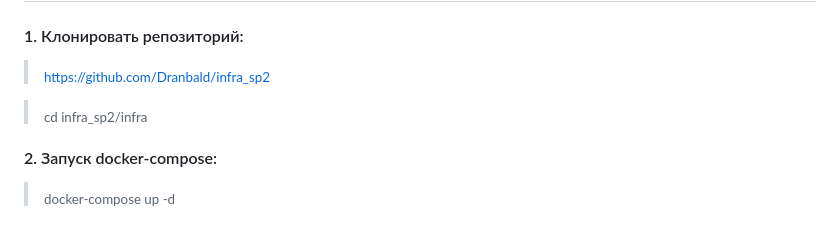
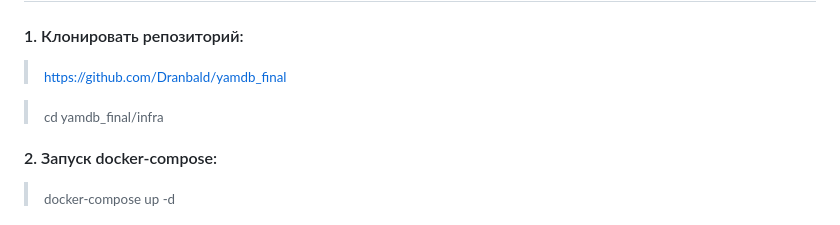
Before and after one commit to Dranbald/yamdb_final, a Markdown page: README.md, the part around the change. Rendered like a GitHub page.

```diff
--- a/README.md
+++ b/README.md
@@ -49,9 +49,9 @@ DB_PORT=5432
 ## Запуск приложения в контейнерах
 #### 1. Клонировать репозиторий:
 
-> <sub> https://github.com/Dranbald/infra_sp2 </sub>
+> <sub> https://github.com/Dranbald/yamdb_final </sub>
 
-> <sub> cd infra_sp2/infra </sub>
+> <sub> cd yamdb_final/infra </sub>
 
 #### 2. Запуск docker-compose:
 
```
